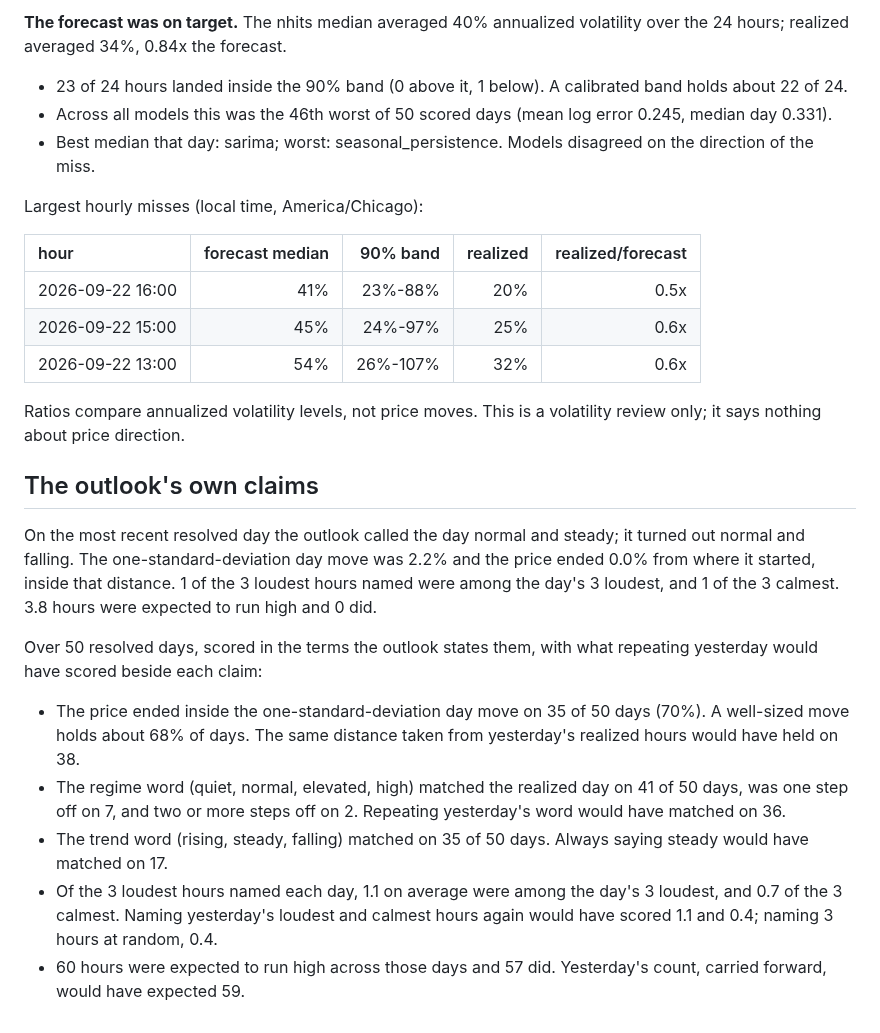
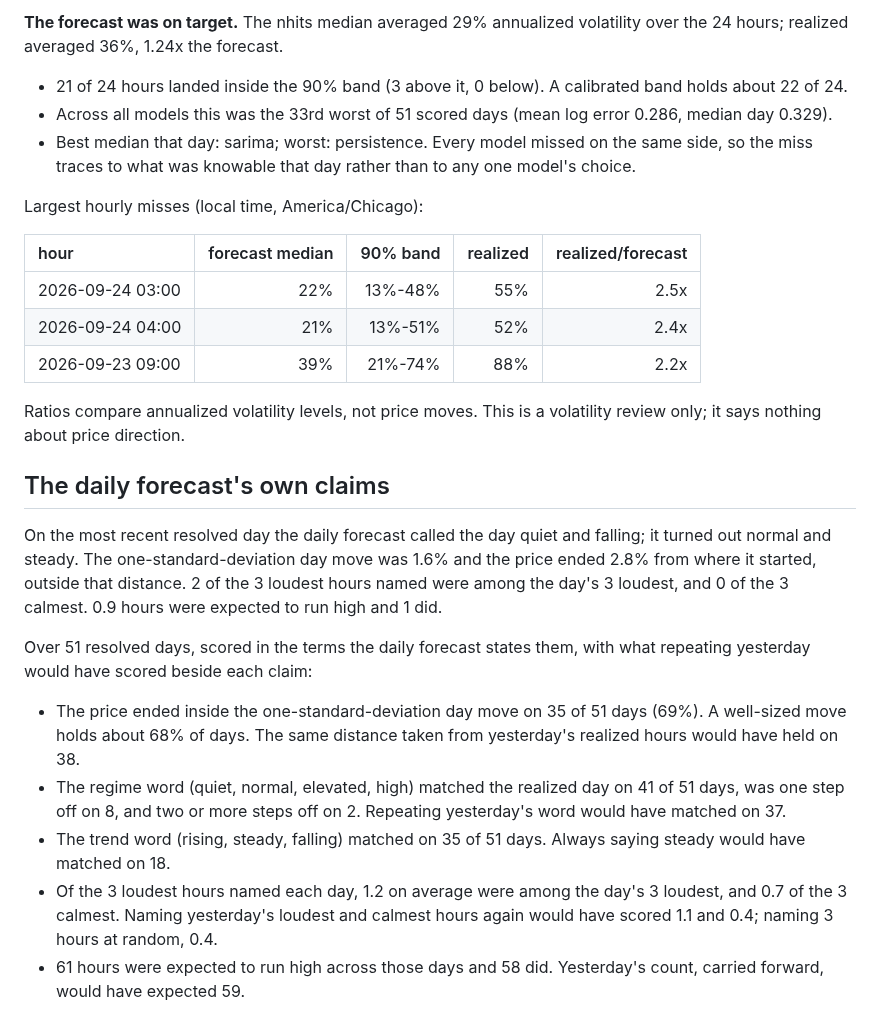
Before and after one commit to RAStevenson/bitcoin-volatility-forecast, a Markdown page: results/REVIEW.md, the part around one of its changes. Rendered like a GitHub page.

Commit message:
Daily run 2026-09-24: 192 forecast rows logged, 192 resolved

```diff
--- a/results/REVIEW.md
+++ b/results/REVIEW.md
@@ -2,28 +2,28 @@
 
-**The forecast was on target.** The nhits median averaged 40% annualized volatility over the 24 hours; realized averaged 34%, 0.84x the forecast.
+**The forecast was on target.** The nhits median averaged 29% annualized volatility over the 24 hours; realized averaged 36%, 1.24x the forecast.
 
-- 23 of 24 hours landed inside the 90% band (0 above it, 1 below). A calibrated band holds about 22 of 24.
-- Across all models this was the 46th worst of 50 scored days (mean log error 0.245, median day 0.331).
-- Best median that day: sarima; worst: seasonal_persistence. Models disagreed on the direction of the miss.
+- 21 of 24 hours landed inside the 90% band (3 above it, 0 below). A calibrated band holds about 22 of 24.
+- Across all models this was the 33rd worst of 51 scored days (mean log error 0.286, median day 0.329).
+- Best median that day: sarima; worst: persistence. Every model missed on the same side, so the miss traces to what was knowable that day rather than to any one model's choice.
 
 Largest hourly misses (local time, America/Chicago):
 
 | hour | forecast median | 90% band | realized | realized/forecast |
 |:--|--:|--:|--:|--:|
-| 2026-09-22 16:00 | 41% | 23%-88% | 20% | 0.5x |
-| 2026-09-22 15:00 | 45% | 24%-97% | 25% | 0.6x |
-| 2026-09-22 13:00 | 54% | 26%-107% | 32% | 0.6x |
+| 2026-09-24 03:00 | 22% | 13%-48% | 55% | 2.5x |
+| 2026-09-24 04:00 | 21% | 13%-51% | 52% | 2.4x |
+| 2026-09-23 09:00 | 39% | 21%-74% | 88% | 2.2x |
 
 Ratios compare annualized volatility levels, not price moves. This is a volatility review only; it says nothing about price direction.
 
-## The outlook's own claims
+## The daily forecast's own claims
 
-On the most recent resolved day the outlook called the day normal and steady; it turned out normal and falling. The one-standard-deviation day move was 2.2% and the price ended 0.0% from where it started, inside that distance. 1 of the 3 loudest hours named were among the day's 3 loudest, and 1 of the 3 calmest. 3.8 hours were expected to run high and 0 did.
+On the most recent resolved day the daily forecast called the day quiet and falling; it turned out normal and steady. The one-standard-deviation day move was 1.6% and the price ended 2.8% from where it started, outside that distance. 2 of the 3 loudest hours named were among the day's 3 loudest, and 0 of the 3 calmest. 0.9 hours were expected to run high and 1 did.
 
-Over 50 resolved days, scored in the terms the outlook states them, with what repeating yesterday would have scored beside each claim:
+Over 51 resolved days, scored in the terms the daily forecast states them, with what repeating yesterday would have scored beside each claim:
 
-- The price ended inside the one-standard-deviation day move on 35 of 50 days (70%). A well-sized move holds about 68% of days. The same distance taken from yesterday's realized hours would have held on 38.
-- The regime word (quiet, normal, elevated, high) matched the realized day on 41 of 50 days, was one step off on 7, and two or more steps off on 2. Repeating yesterday's word would have matched on 36.
-- The trend word (rising, steady, falling) matched on 35 of 50 days. Always saying steady would have matched on 17.
-- Of the 3 loudest hours named each day, 1.1 on average were among the day's 3 loudest, and 0.7 of the 3 calmest. Naming yesterday's loudest and calmest hours again would have scored 1.1 and 0.4; naming 3 hours at random, 0.4.
-- 60 hours were expected to run high across those days and 57 did. Yesterday's count, carried forward, would have expected 59.
+- The price ended inside the one-standard-deviation day move on 35 of 51 days (69%). A well-sized move holds about 68% of days. The same distance taken from yesterday's realized hours would have held on 38.
+- The regime word (quiet, normal, elevated, high) matched the realized day on 41 of 51 days, was one step off on 8, and two or more steps off on 2. Repeating yesterday's word would have matched on 37.
+- The trend word (rising, steady, falling) matched on 35 of 51 days. Always saying steady would have matched on 18.
+- Of the 3 loudest hours named each day, 1.2 on average were among the day's 3 loudest, and 0.7 of the 3 calmest. Naming yesterday's loudest and calmest hours again would have scored 1.1 and 0.4; naming 3 hours at random, 0.4.
+- 61 hours were expected to run high across those days and 58 did. Yesterday's count, carried forward, would have expected 59.
```
Also changed, not shown: other parts of results/REVIEW.md (+1 -1 lines), results/FORECAST.md (+8 -8 lines), results/LIVE.md (+11 -11 lines), results/fig_live_daily.png, 2 other files.
